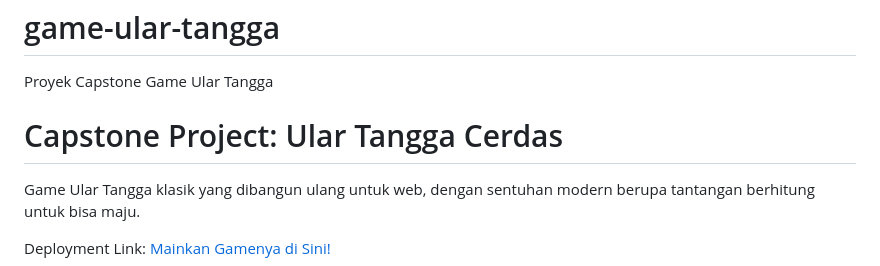
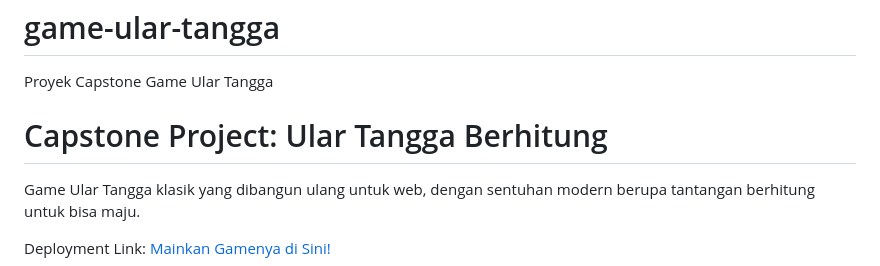
Before and after one commit to Afif1103/game-ular-tangga, a Markdown page: README.md, the part around the change. Drawn GitHub-style.

```diff
--- a/README.md
+++ b/README.md
@@ -1,7 +1,8 @@
 # game-ular-tangga
 Proyek Capstone Game Ular Tangga
 
-# Capstone Project: Ular Tangga Cerdas
+# Capstone Project: Ular Tangga Berhitung
+
 
 Game Ular Tangga klasik yang dibangun ulang untuk web, dengan sentuhan modern berupa tantangan berhitung untuk bisa maju.
 
```
